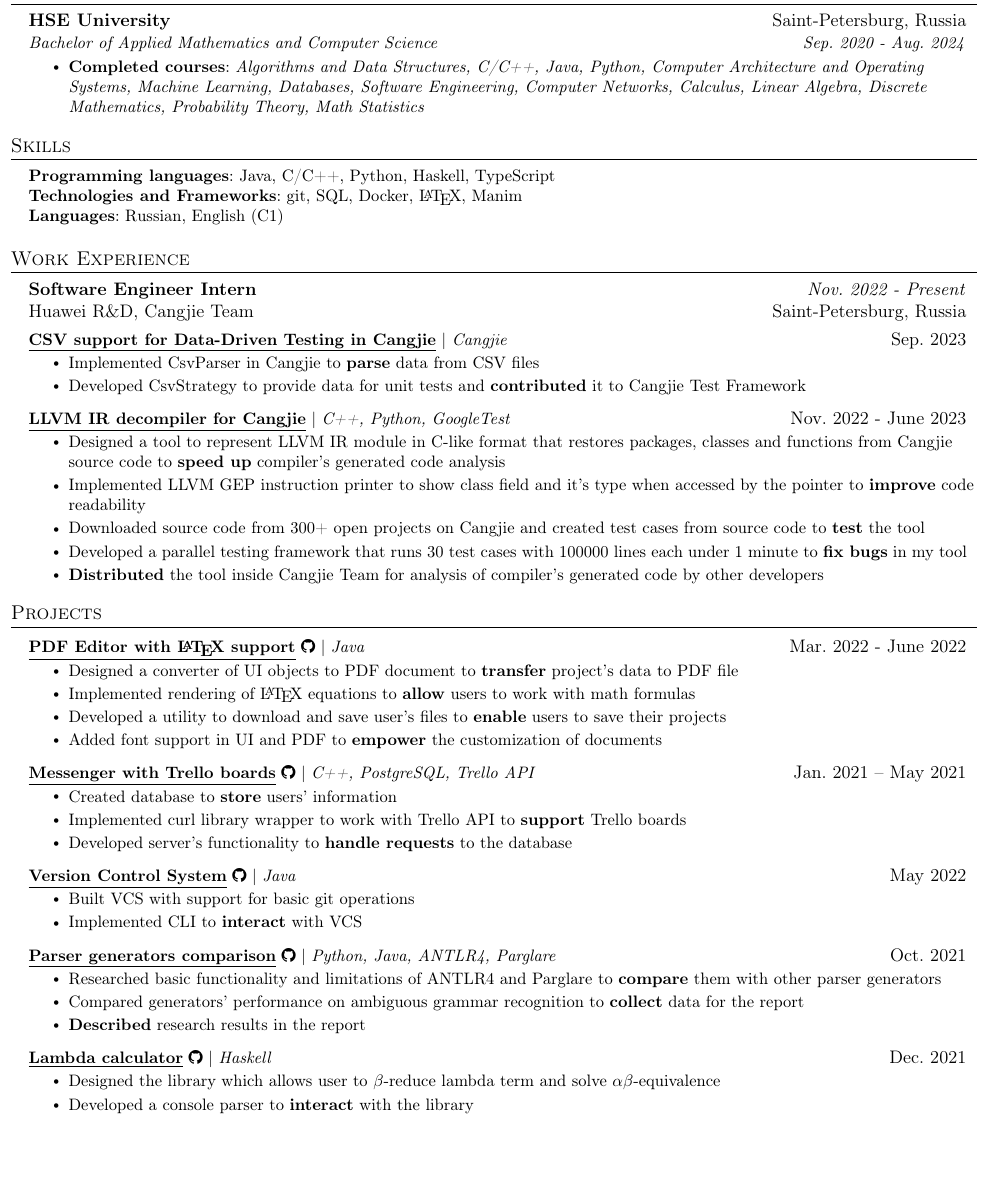
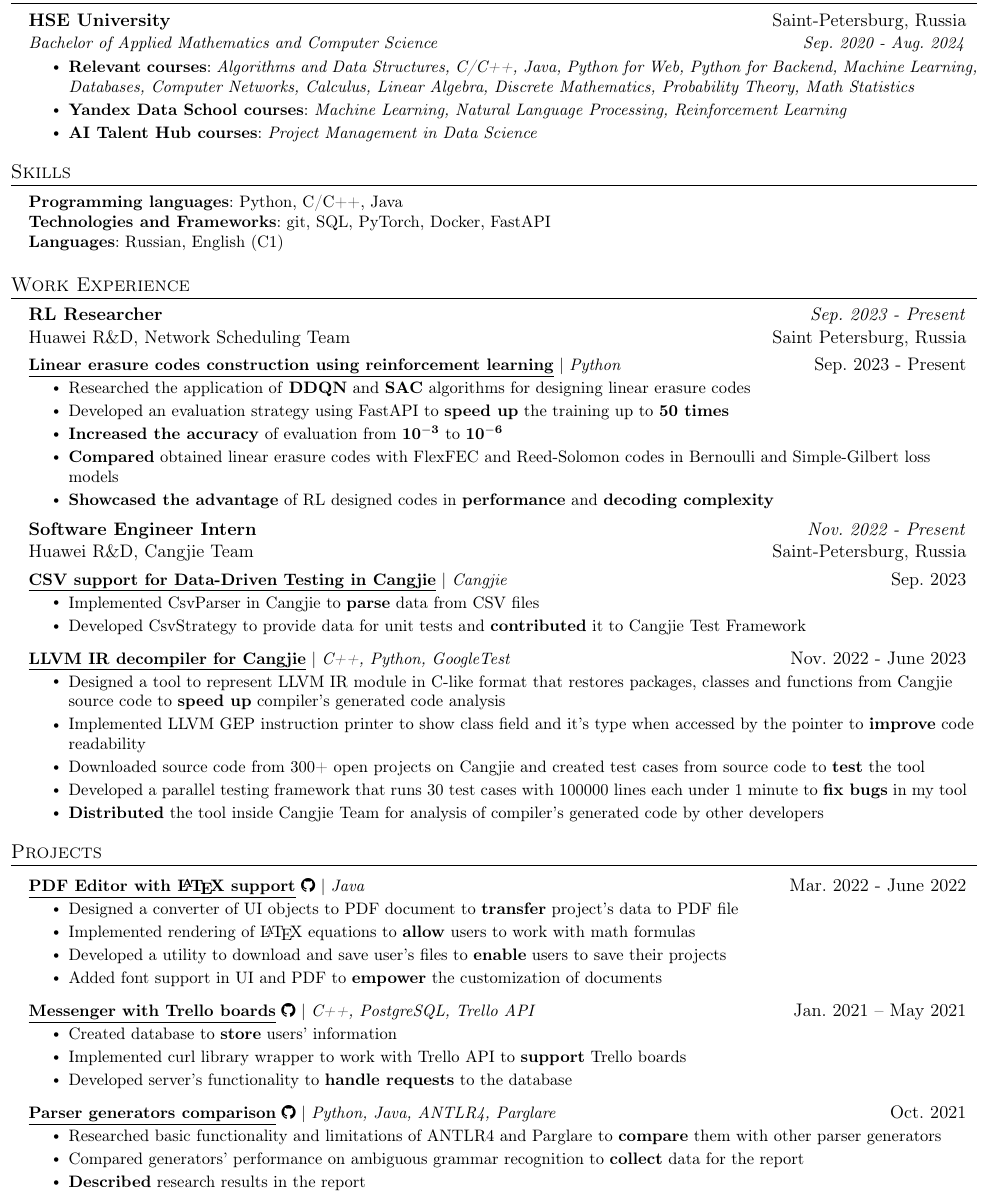
Before and after one commit to alexbuyan/resume_cv, a LaTeX document (tex-files/alexander_buyantuev.tex): part of the page, cut so that both start at the same text, the shorter picture padded with empty space. Compiled offline with pdfLaTeX.

Commit message:
updating english resumes

```diff
--- a/tex-files/alexander_buyantuev.tex
+++ b/tex-files/alexander_buyantuev.tex
@@ -153,7 +153,9 @@
       {HSE University}{Saint-Petersburg, Russia}
       {Bachelor of Applied Mathematics and Computer Science}{Sep. 2020 - Aug. 2024}
       \resumeItemListStart
-        \resumeItem{\textbf{Completed courses}: \textit{Algorithms and Data Structures, C/C++, Java, Python, Computer Architecture and Operating Systems, Machine Learning, Databases, Software Engineering, Computer Networks, Calculus, Linear Algebra, Discrete Mathematics, Probability Theory, Math Statistics}}
+        \resumeItem{\textbf{Relevant courses}: \textit{Algorithms and Data Structures, C/C++, Java, Python for Web, Python for Backend, Machine Learning, Databases, Computer Networks, Calculus, Linear Algebra, Discrete Mathematics, Probability Theory, Math Statistics}}
+        \resumeItem{\textbf{Yandex Data School courses}: \textit{Machine Learning, Natural Language Processing, Reinforcement Learning}}
+        \resumeItem{\textbf{AI Talent Hub courses}: \textit{Project Management in Data Science}}
       \resumeItemListEnd
   \resumeSubHeadingListEnd
 
@@ -161,8 +163,8 @@
 \section{Skills}
  \begin{itemize}[leftmargin=0.15in, label={}]
     \small{\item{
-     \textbf{Programming languages}{: Java, C/C++, Python, Haskell, TypeScript} \\
-     \textbf{Technologies and Frameworks}{: git, SQL, Docker, \LaTeX, Manim} \\
+     \textbf{Programming languages}{: Python, C/C++, Java} \\
+     \textbf{Technologies and Frameworks}{: git, SQL, PyTorch, Docker, FastAPI} \\
      \textbf{Languages}{: Russian, English (C1)} \\
     }}
  \end{itemize}
@@ -171,6 +173,18 @@
 %-----------EXPERIENCE-----------
 \section{Work Experience}
     \resumeSubHeadingListStart
+    \resumeWorkExpHeading
+      {RL Researcher}{Sep. 2023 - Present}
+      {Huawei R\&D, Network Scheduling Team}{Saint Petersburg, Russia}
+    \resumeProjectHeading
+          {\underline{\textbf{Linear erasure codes construction using reinforcement learning}} $|$ \emph{Python}}{Sep. 2023 - Present}
+          \resumeItemListStart
+            \resumeItem{Researched the application of \textbf{DDQN} and \textbf{SAC} algorithms for designing linear erasure codes}
+            \resumeItem{Developed an evaluation strategy using FastAPI to \textbf{speed up} the training up to \textbf{50 times}}
+            \resumeItem{\textbf{Increased the accuracy} of evaluation from $\mathbf{10^{-3}}$ to $\mathbf{10^{-6}}$}
+            \resumeItem{\textbf{Compared} obtained linear erasure codes with FlexFEC and Reed-Solomon codes in Bernoulli and Simple-Gilbert loss models}
+            \resumeItem{\textbf{Showcased the advantage} of RL designed codes in \textbf{performance} and \textbf{decoding complexity}}
+          \resumeItemListEnd
     \resumeWorkExpHeading
       {Software Engineer Intern}{Nov. 2022 - Present}
       {Huawei R\&D, Cangjie Team}{Saint-Petersburg, Russia}
@@ -211,25 +225,12 @@
       \resumeItem{Developed server's functionality to \textbf{handle requests} to the database}
     \resumeItemListEnd
     \resumeProjectHeading
-        {\href{https://github.com/alexbuyan/VCS}{\underline{\textbf{Version Control System}} \faGithub} $|$ \emph{Java}}{May 2022}
-        \resumeItemListStart
-          \resumeItem{Built VCS with support for basic git operations}
-          \resumeItem{Implemented CLI to \textbf{interact} with VCS}
-        \resumeItemListEnd
-    \resumeProjectHeading
     {\href{https://github.com/Parser-Comparison/Parser-Comparison}{\underline{\textbf{Parser generators comparison}} \faGithub} $|$ \emph{Python, Java, ANTLR4, Parglare}}{Oct. 2021}
     \resumeItemListStart
     \resumeItem{Researched basic functionality and limitations of ANTLR4 and Parglare to \textbf{compare} them with other parser generators } \\
     \resumeItem{Compared generators' performance on ambiguous grammar recognition to \textbf{collect} data for the report} \\
     \resumeItem{\textbf{Described} research results in the report}
     \resumeItemListEnd
-    \resumeProjectHeading
-        {\href{https://github.com/alexbuyan/LambdaCalculator}{\underline{\textbf{Lambda calculator}} \faGithub} $|$ \emph{Haskell}}{Dec. 2021}
-        \resumeItemListStart
-          \resumeItem{Designed the library which allows user to $\beta$-reduce lambda term and solve $\alpha \beta$-equivalence} \\
-          \resumeItem{Developed a console parser to \textbf{interact} with the library}
-        \resumeItemListEnd
-    \resumeSubHeadingListEnd
 %-------------------------------------------
 
 %-----------Activities-----------
```
Also changed, not shown: tex-files/alexander_buyantuev_ml.tex (+18 -5 lines), pdf-files/alexander_buyantuev.pdf, pdf-files/alexander_buyantuev_ml.pdf.
